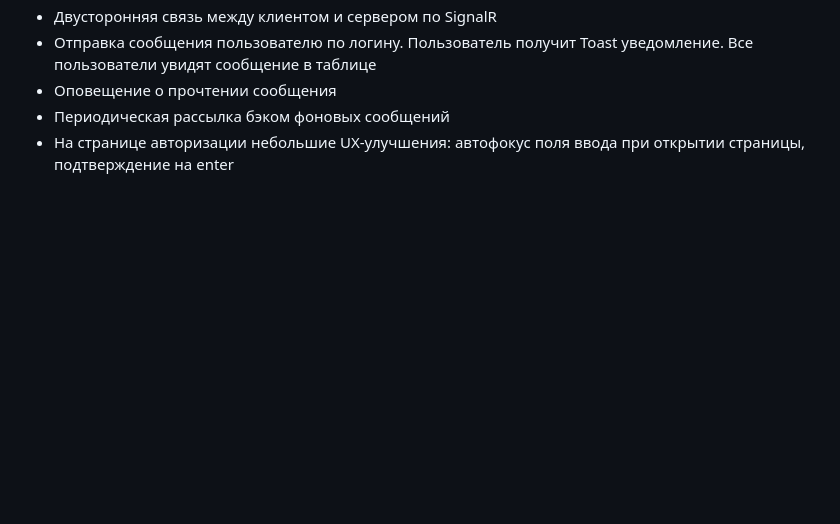
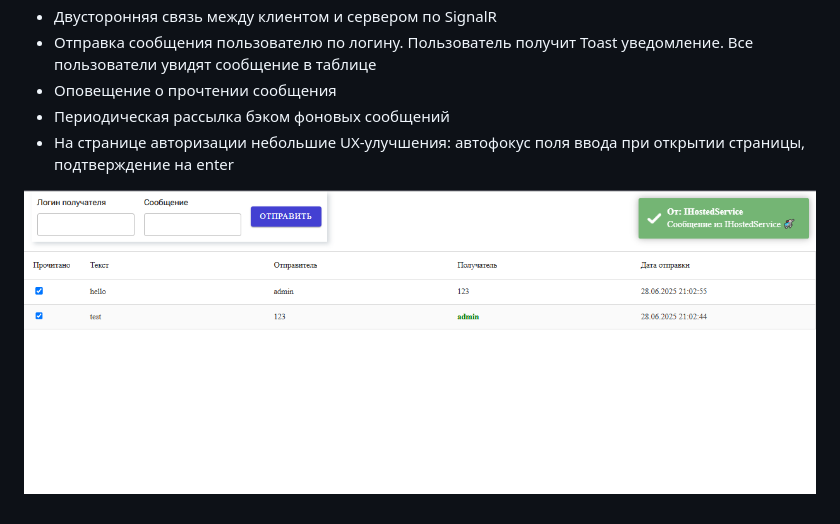
Before and after one commit to AlegDreg/Blazor.Notification, a Markdown page: README.md, the part around the change. Rendered like a GitHub page; pictures changed too: images/screen-demo.png (added); blank space fills up the shorter version.

Commit message:
добавлен скрин в ридми

```diff
--- a/README.md
+++ b/README.md
@@ -15,3 +15,5 @@
 - Оповещение о прочтении сообщения
 - Периодическая рассылка бэком фоновых сообщений
 - На странице авторизации небольшие UX-улучшения: автофокус поля ввода при открытии страницы, подтверждение на enter
+
+![screenshot](images/screen-demo.png)
```
